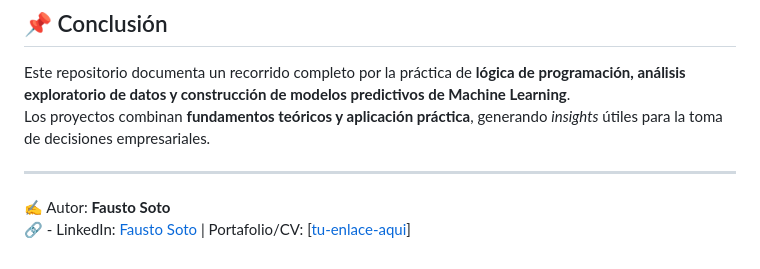
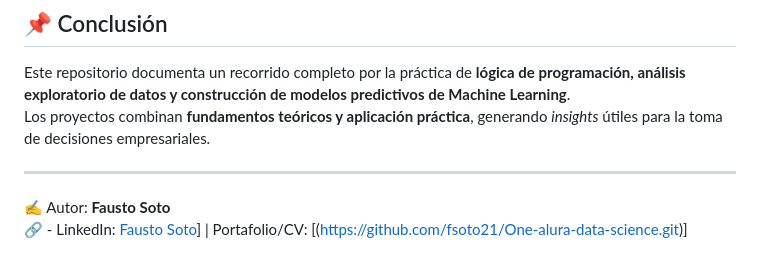
Before and after one commit to fsoto21/One-alura-data-science, a Markdown page: README.md, the part around the change. GitHub-like rendering.

```diff
--- a/README.md
+++ b/README.md
@@ -124,4 +124,4 @@ Los proyectos combinan **fundamentos teóricos y aplicación práctica**, genera
 ---
 
 ✍️ Autor: **Fausto Soto**
-🔗 - LinkedIn: [Fausto Soto](https://www.linkedin.com/in/fausto-soto/) | Portafolio/CV: [[tu-enlace-aqui](https://github.com/fsoto21/One-alura-data-science.git)]
+🔗 - LinkedIn: [Fausto Soto](https://www.linkedin.com/in/fausto-soto/)] | Portafolio/CV: [(https://github.com/fsoto21/One-alura-data-science.git)]
```
